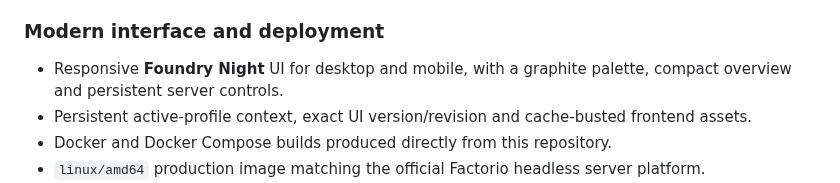
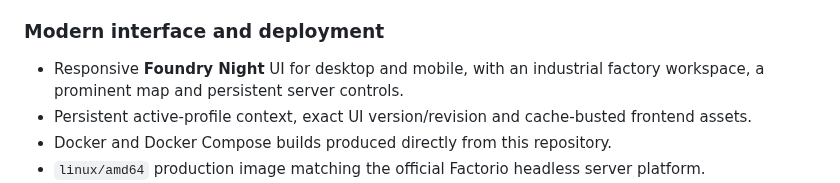
Before and after one commit to Tricade/factorio-server-manager, a Markdown page: README.md, the part around the change. Rendered like a GitHub page.

Commit message:
Redesign factory workspace with industrial styling

```diff
--- a/README.md
+++ b/README.md
@@ -65,7 +65,7 @@ A self-hosted web interface for operating one Factorio dedicated server safely:
 
 ### Modern interface and deployment
 
-- Responsive **Foundry Night** UI for desktop and mobile, with a graphite palette, compact overview and persistent server controls.
+- Responsive **Foundry Night** UI for desktop and mobile, with an industrial factory workspace, a prominent map and persistent server controls.
 - Persistent active-profile context, exact UI version/revision and cache-busted frontend assets.
 - Docker and Docker Compose builds produced directly from this repository.
 - `linux/amd64` production image matching the official Factorio headless server platform.
```
Also changed, not shown: CHANGELOG.md (+3 -1 lines), docs/UI-REDESIGN-DRAFT.md (+10 -11 lines), screenshots/Redesign_Mobile.png, screenshots/Redesign_Mods.png, screenshots/Redesign_Overview.png, screenshots/Redesign_Profiles.png, 6 other files.
